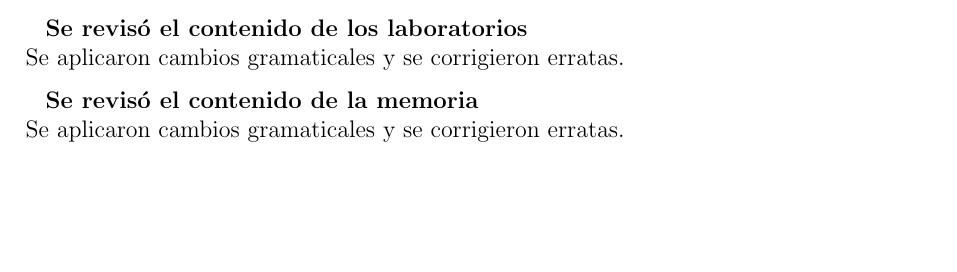
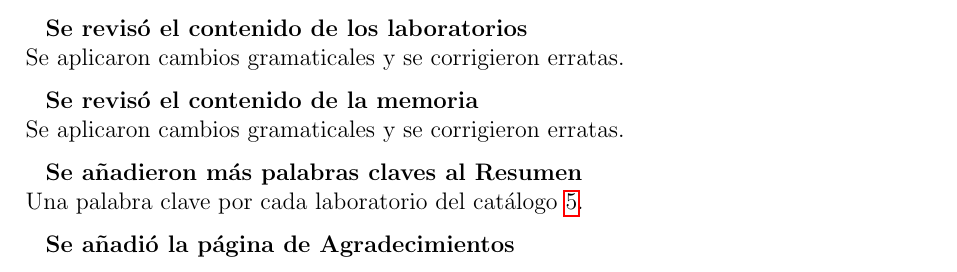
Before and after one commit to 15Galan/tfg_memoria, a LaTeX thesis (main.tex, which reads pages/06-anexos.tex): part of page 105 of 106, cut so that both start at the same text, the shorter picture padded with empty space. Compiled offline with pdfLaTeX.

Commit message:
feat: cambios en el Resumen y los Agradecimientos añadidos

```diff
--- a/pages/06-anexos.tex
+++ b/pages/06-anexos.tex
@@ -1099,3 +1099,8 @@
 
         \textbf{Se revisó el contenido de la memoria} \\
         Se aplicaron cambios gramaticales y se corrigieron erratas.
+
+        \textbf{Se añadieron más palabras claves al Resumen} \\
+        Una palabra clave por cada laboratorio del catálogo \ref{sec:catalogo}.
+
+        \textbf{Se añadió la página de Agradecimientos} \\
```
